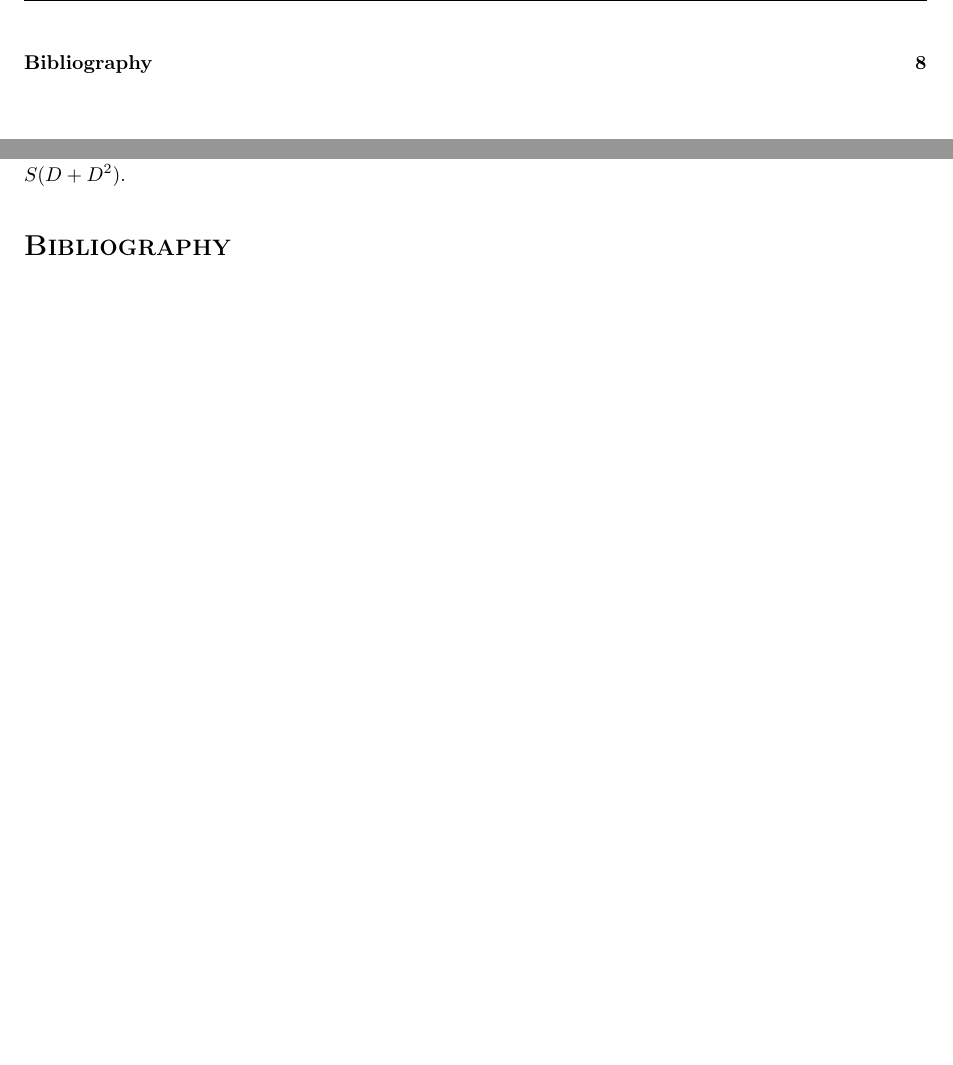
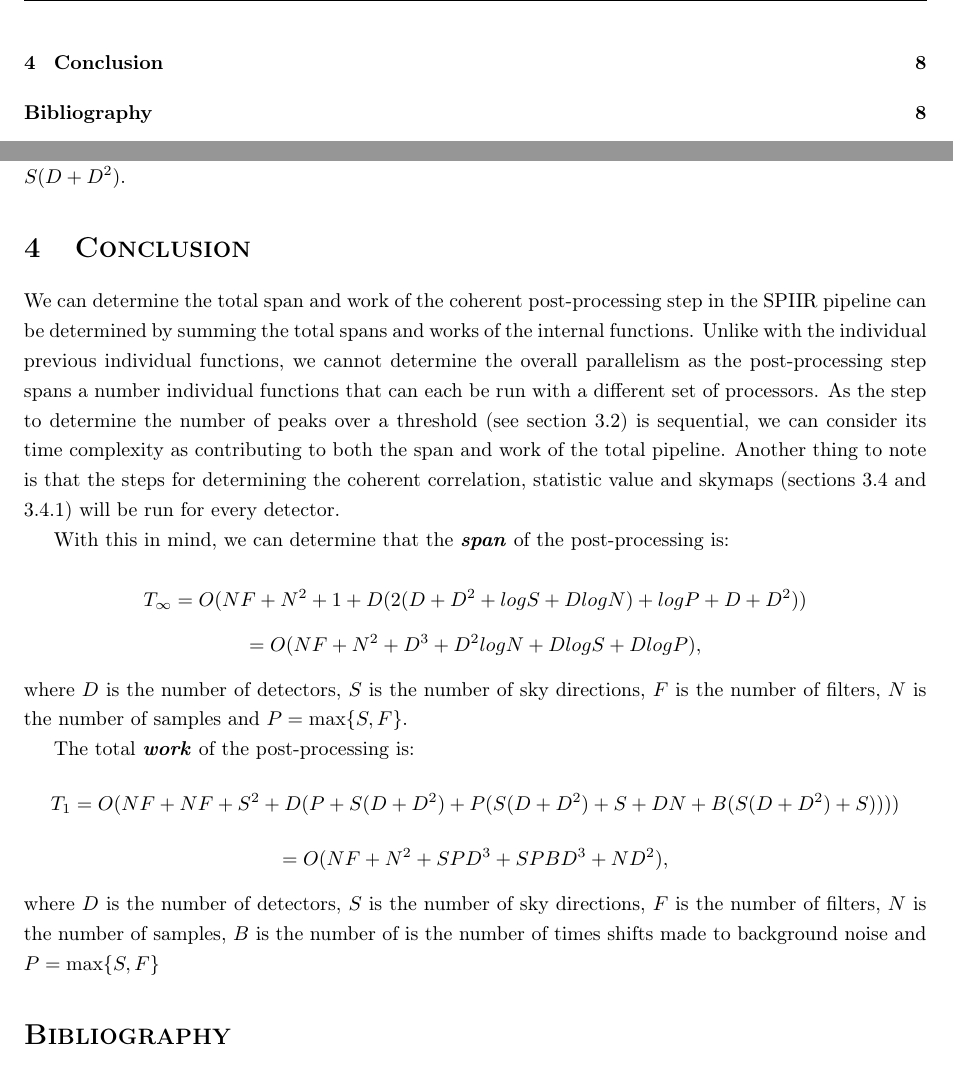
Before and after one commit to Tommoa/ozgrav-research, a LaTeX document (analysis/analysis.tex): two parts of pages 2 and 8 of 8 before the commit and two parts of pages 2 and 8 of 9 after it, joined at a grey line, cut at the place of the change, the shorter picture padded with empty space. Compiled offline with pdfLaTeX.

Commit message:
Add conclusion

```diff
--- a/analysis/analysis.tex
+++ b/analysis/analysis.tex
@@ -246,6 +246,32 @@ Following this, the function re-performs the process discussed in section \ref{s
 
 As such, this function has a \textit{\textbf{span}} of \(T_\infty = M_{T_\infty}(P) + D + D^2\) and total \textit{\textbf{work}} of \(T_1 = M_{T_1}(P) + S(D + D^2)\).
 
+\section{Conclusion} \label{sec:conclusion}
+
+We can determine the total span and work of the coherent post-processing step in the SPIIR pipeline can be determined by summing the total spans and works of the internal functions.
+Unlike with the individual previous individual functions, we cannot determine the overall parallelism as the post-processing step spans a number individual functions that can each be run with a different set of processors.
+As the step to determine the number of peaks over a threshold (see section \ref{sec:peaks}) is sequential, we can consider its time complexity as contributing to both the span and work of the total pipeline.
+Another thing to note is that the steps for determining the coherent correlation, statistic value and skymaps (sections \ref{sec:coh_max_and_chisq_versatile} and \ref{sec:skydir}) will be run for every detector.
+
+With this in mind, we can determine that the \textit{\textbf{span}} of the post-processing is:
+
+\[
+    T_\infty = O(NF + N^2 + 1 + D(2(D + D^2 + log S + D log N) + log P + D + D^2))
+\]
+\[
+    = O(NF + N^2 + D^3 + D^2 log N + D log S + D log P),
+\]
+where \(D\) is the number of detectors, \(S\) is the number of sky directions, \(F\) is the number of filters, \(N\) is the number of samples and \(P = \max\{ S, F \}\).
+
+The total \textit{\textbf{work}} of the post-processing is:
+\[
+    T_1 = O(NF + NF + S^2 + D(P + S(D + D^2) + P(S(D + D^2) + S + DN + B(S(D + D^2) + S))))
+\]
+\[
+    = O(NF + N^2 + SPD^3 + SPBD^3 + ND^2),
+\]
+where \(D\) is the number of detectors, \(S\) is the number of sky directions, \(F\) is the number of filters, \(N\) is the number of samples, \(B\) is the number of is the number of times shifts made to background noise and \(P = \max\{ S, F \}\)
+
 \printbibliography[
     heading=bibintoc,
     title={Bibliography}
```
